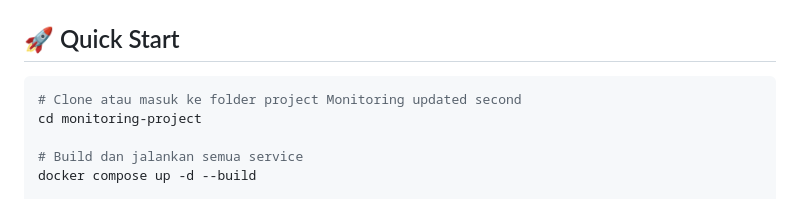
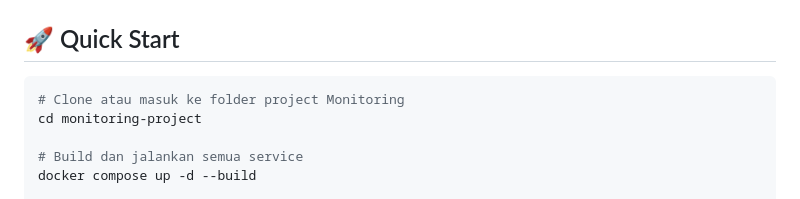
Before and after one commit to MuhRezaAldiIrawan/Monitoring-and-Alerting-Project, a Markdown page: README.md, the part around the change. Drawn GitHub-style.

````diff
--- a/README.md
+++ b/README.md
@@ -12,7 +12,7 @@ Stack ini terdiri dari:
 ## 🚀 Quick Start
 
 ```bash
-# Clone atau masuk ke folder project Monitoring updated second
+# Clone atau masuk ke folder project Monitoring
 cd monitoring-project
 
 # Build dan jalankan semua service
````
